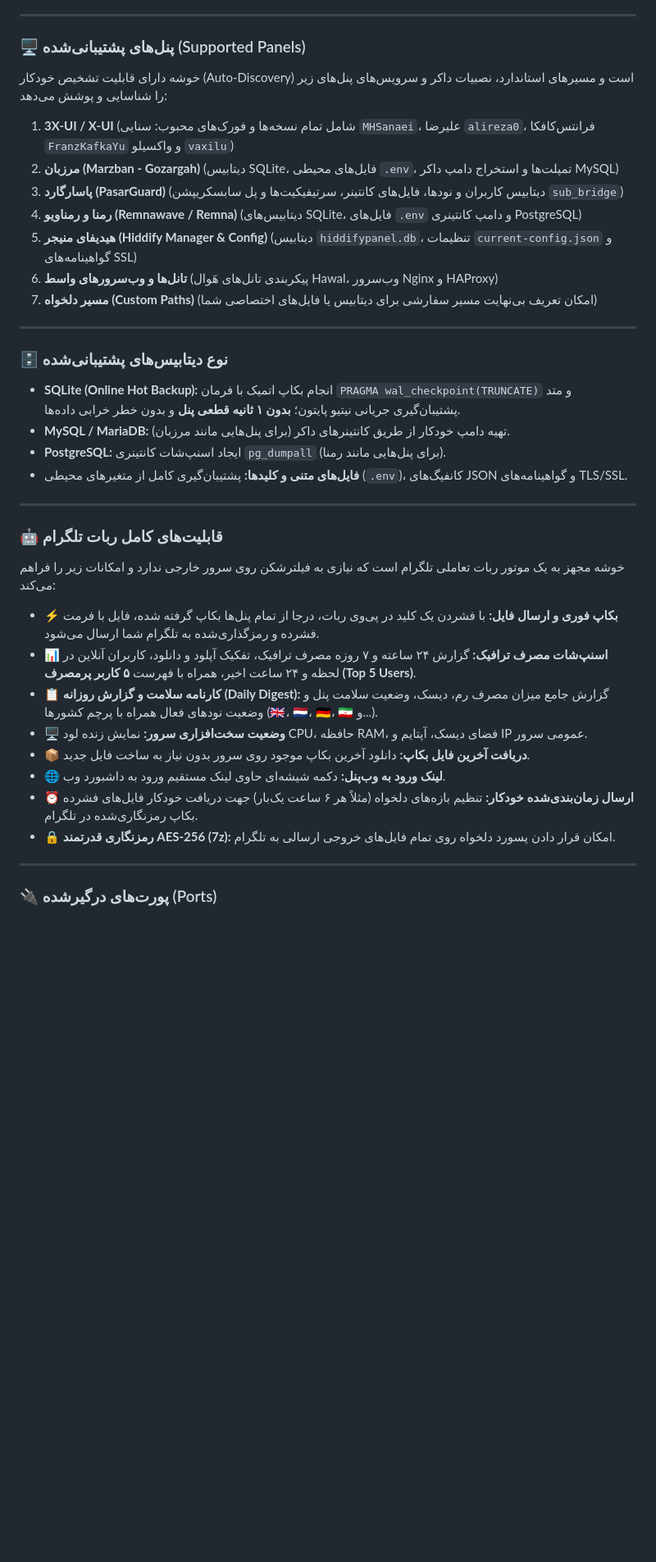
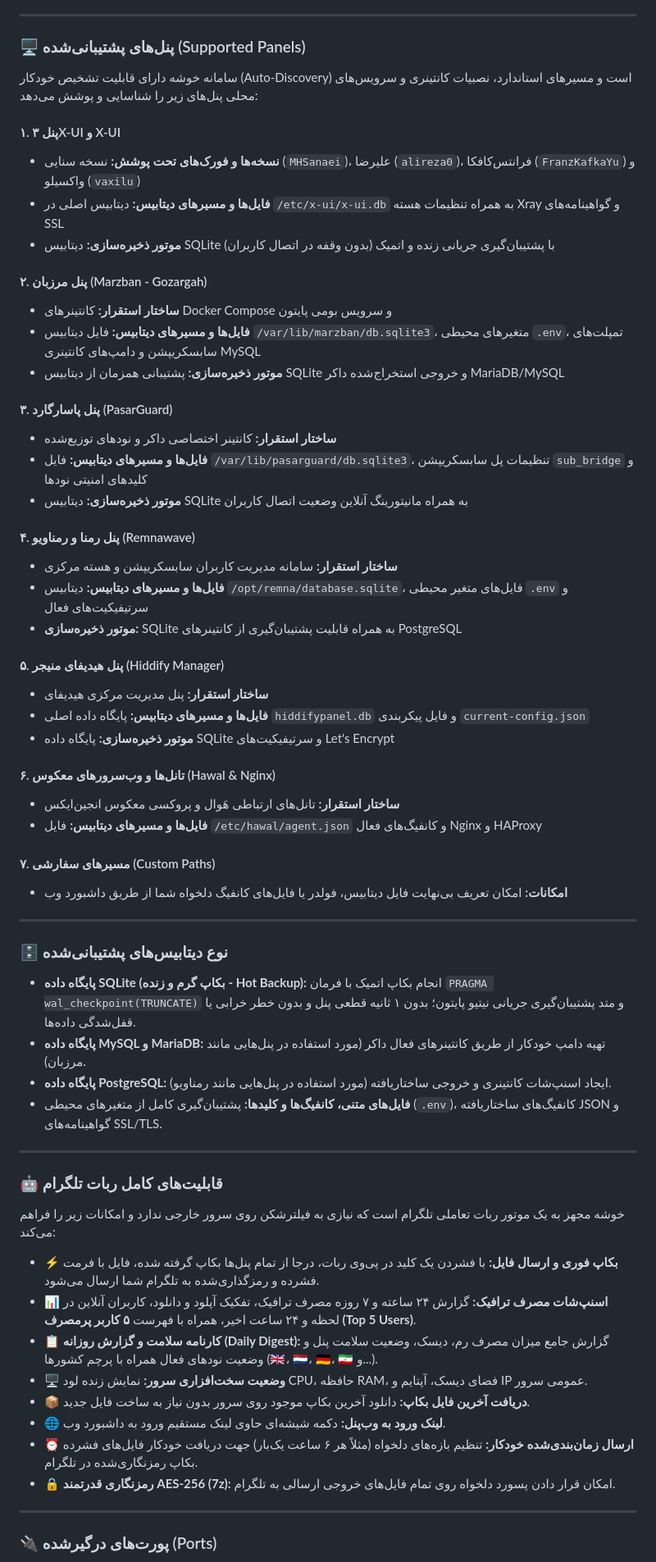
Before and after one commit to dalroot/khoosheh, a Markdown page: README.md, the part around one of its changes. Shown at 82% size. GitHub-like rendering; blank space fills up the shorter version.

Commit message:
docs: Format Persian sections with explicit RTL and clean panel breakdown

```diff
--- a/README.md
+++ b/README.md
@@ -44,24 +46,48 @@
 
 ### 🖥️ پنل‌های پشتیبانی‌شده (Supported Panels)
 
-خوشه دارای قابلیت تشخیص خودکار (Auto-Discovery) است و مسیرهای استاندارد، نصبیات داکر و سرویس‌های پنل‌های زیر را شناسایی و پوشش می‌دهد:
+سامانه خوشه دارای قابلیت تشخیص خودکار (Auto-Discovery) است و مسیرهای استاندارد، نصبیات کانتینری و سرویس‌های محلی پنل‌های زیر را شناسایی و پوشش می‌دهد:
 
-1. **3X-UI / X-UI** (شامل تمام نسخه‌ها و فورک‌های محبوب: سنایی `MHSanaei`، علیرضا `alireza0`، فرانتس‌کافکا `FranzKafkaYu` و واکسیلو `vaxilu`)
-2. **مرزبان (Marzban - Gozargah)** (دیتابیس SQLite، فایل‌های محیطی `.env`، تمپلت‌ها و استخراج دامپ داکر MySQL)
-3. **پاسارگارد (PasarGuard)** (دیتابیس کاربران و نودها، فایل‌های کانتینر، سرتیفیکیت‌ها و پل سابسکریپشن `sub_bridge`)
-4. **رمنا و رمناویو (Remnawave / Remna)** (دیتابیس‌های SQLite، فایل‌های `.env` و دامپ کانتینری PostgreSQL)
-5. **هیدیفای منیجر (Hiddify Manager & Config)** (دیتابیس `hiddifypanel.db`، تنظیمات `current-config.json` و گواهینامه‌های SSL)
-6. **تانل‌ها و وب‌سرورهای واسط** (پیکربندی تانل‌های هَوال Hawal، وب‌سرور Nginx و HAProxy)
-7. **مسیر دلخواه (Custom Paths)** (امکان تعریف بی‌نهایت مسیر سفارشی برای دیتابیس یا فایل‌های اختصاصی شما)
+#### ۱. پنل ۳X-UI و X-UI
+* **نسخه‌ها و فورک‌های تحت پوشش:** نسخه سنایی (`MHSanaei`)، علیرضا (`alireza0`)، فرانتس‌کافکا (`FranzKafkaYu`) و واکسیلو (`vaxilu`)
+* **فایل‌ها و مسیرهای دیتابیس:** دیتابیس اصلی در `/etc/x-ui/x-ui.db` به همراه تنظیمات هسته Xray و گواهینامه‌های SSL
+* **موتور ذخیره‌سازی:** دیتابیس SQLite با پشتیبان‌گیری جریانی زنده و اتمیک (بدون وقفه در اتصال کاربران)
+
+#### ۲. پنل مرزبان (Marzban - Gozargah)
+* **ساختار استقرار:** کانتینرهای Docker Compose و سرویس بومی پایتون
+* **فایل‌ها و مسیرهای دیتابیس:** فایل دیتابیس `/var/lib/marzban/db.sqlite3`، متغیرهای محیطی `.env`، تمپلت‌های سابسکریپشن و دامپ‌های کانتینری MySQL
+* **موتور ذخیره‌سازی:** پشتیبانی همزمان از دیتابیس SQLite و خروجی استخراج‌شده داکر MariaDB/MySQL
+
+#### ۳. پنل پاسارگارد (PasarGuard)
+* **ساختار استقرار:** کانتینر اختصاصی داکر و نودهای توزیع‌شده
+* **فایل‌ها و مسیرهای دیتابیس:** فایل `/var/lib/pasarguard/db.sqlite3`، تنظیمات پل سابسکریپشن `sub_bridge` و کلیدهای امنیتی نودها
+* **موتور ذخیره‌سازی:** دیتابیس SQLite به همراه مانیتورینگ آنلاین وضعیت اتصال کاربران
+
+#### ۴. پنل رمنا و رمناویو (Remnawave)
+* **ساختار استقرار:** سامانه مدیریت کاربران سابسکریپشن و هسته مرکزی
+* **فایل‌ها و مسیرهای دیتابیس:** دیتابیس `/opt/remna/database.sqlite`، فایل‌های متغیر محیطی `.env` و سرتیفیکیت‌های فعال
+* **موتور ذخیره‌سازی:** SQLite به همراه قابلیت پشتیبان‌گیری از کانتینرهای PostgreSQL
+
+#### ۵. پنل هیدیفای منیجر (Hiddify Manager)
+* **ساختار استقرار:** پنل مدیریت مرکزی هیدیفای
+* **فایل‌ها و مسیرهای دیتابیس:** پایگاه داده اصلی `hiddifypanel.db` و فایل پیکربندی `current-config.json`
+* **موتور ذخیره‌سازی:** پایگاه داده SQLite و سرتیفیکیت‌های Let's Encrypt
+
+#### ۶. تانل‌ها و وب‌سرورهای معکوس (Hawal & Nginx)
+* **ساختار استقرار:** تانل‌های ارتباطی هَوال و پروکسی معکوس انجین‌ایکس
+* **فایل‌ها و مسیرهای دیتابیس:** فایل `/etc/hawal/agent.json` و کانفیگ‌های فعال Nginx و HAProxy
+
+#### ۷. مسیرهای سفارشی (Custom Paths)
+* **امکانات:** امکان تعریف بی‌نهایت فایل دیتابیس، فولدر یا فایل‌های کانفیگ دلخواه شما از طریق داشبورد وب
 
 ---
 
 ### 🗄️ نوع دیتابیس‌های پشتیبانی‌شده
 
-- **SQLite (Online Hot Backup):** انجام بکاپ اتمیک با فرمان `PRAGMA wal_checkpoint(TRUNCATE)` و متد پشتیبان‌گیری جریانی نیتیو پایتون؛ **بدون ۱ ثانیه قطعی پنل** و بدون خطر خرابی داده‌ها.
-- **MySQL / MariaDB:** تهیه دامپ خودکار از طریق کانتینرهای داکر (برای پنل‌هایی مانند مرزبان).
-- **PostgreSQL:** ایجاد اسنپ‌شات کانتینری `pg_dumpall` (برای پنل‌هایی مانند رمنا).
-- **فایل‌های متنی و کلیدها:** پشتیبان‌گیری کامل از متغیرهای محیطی (`.env`)، کانفیگ‌های JSON و گواهینامه‌های TLS/SSL.
+* **پایگاه داده SQLite (بکاپ گرم و زنده - Hot Backup):** انجام بکاپ اتمیک با فرمان `PRAGMA wal_checkpoint(TRUNCATE)` و متد پشتیبان‌گیری جریانی نیتیو پایتون؛ بدون ۱ ثانیه قطعی پنل و بدون خطر خرابی یا قفل‌شدگی داده‌ها.
+* **پایگاه داده MySQL و MariaDB:** تهیه دامپ خودکار از طریق کانتینرهای فعال داکر (مورد استفاده در پنل‌هایی مانند مرزبان).
+* **پایگاه داده PostgreSQL:** ایجاد اسنپ‌شات کانتینری و خروجی ساختاریافته (مورد استفاده در پنل‌هایی مانند رمناویو).
+* **فایل‌های متنی، کانفیگ‌ها و کلیدها:** پشتیبان‌گیری کامل از متغیرهای محیطی (`.env`)، کانفیگ‌های ساختاریافته JSON و گواهینامه‌های SSL/TLS.
 
 ---
 
@@ -69,14 +95,14 @@
 
 خوشه مجهز به یک موتور ربات تعاملی تلگرام است که نیازی به فیلترشکن روی سرور خارجی ندارد و امکانات زیر را فراهم می‌کند:
 
-- ⚡️ **بکاپ فوری و ارسال فایل:** با فشردن یک کلید در پی‌وی ربات، درجا از تمام پنل‌ها بکاپ گرفته شده، فایل با فرمت فشرده و رمزگذاری‌شده به تلگرام شما ارسال می‌شود.
-- 📊 **اسنپ‌شات مصرف ترافیک:** گزارش ۲۴ ساعته و ۷ روزه مصرف ترافیک، تفکیک آپلود و دانلود، کاربران آنلاین در لحظه و ۲۴ ساعت اخیر، همراه با فهرست **۵ کاربر پرمصرف (Top 5 Users)**.
-- 📋 **کارنامه سلامت و گزارش روزانه (Daily Digest):** گزارش جامع میزان مصرف رم، دیسک، وضعیت سلامت پنل و وضعیت نودهای فعال همراه با پرچم کشورها (🇬🇧، 🇳🇱، 🇩🇪، 🇮🇷 و...).
-- 🖥 **وضعیت سخت‌افزاری سرور:** نمایش زنده لود CPU، حافظه RAM، فضای دیسک، آپتایم و IP عمومی سرور.
-- 📦 **دریافت آخرین فایل بکاپ:** دانلود آخرین بکاپ موجود روی سرور بدون نیاز به ساخت فایل جدید.
-- 🌐 **لینک ورود به وب‌پنل:** دکمه شیشه‌ای حاوی لینک مستقیم ورود به داشبورد وب.
-- ⏰ **ارسال زمان‌بندی‌شده خودکار:** تنظیم بازه‌های دلخواه (مثلاً هر ۶ ساعت یک‌بار) جهت دریافت خودکار فایل‌های فشرده بکاپ رمزنگاری‌شده در تلگرام.
-- 🔒 **رمزنگاری قدرتمند AES-256 (7z):** امکان قرار دادن پسورد دلخواه روی تمام فایل‌های خروجی ارسالی به تلگرام.
+* ⚡️ **بکاپ فوری و ارسال فایل:** با فشردن یک کلید در پی‌وی ربات، درجا از تمام پنل‌ها بکاپ گرفته شده، فایل با فرمت فشرده و رمزگذاری‌شده به تلگرام شما ارسال می‌شود.
+* 📊 **اسنپ‌شات مصرف ترافیک:** گزارش ۲۴ ساعته و ۷ روزه مصرف ترافیک، تفکیک آپلود و دانلود، کاربران آنلاین در لحظه و ۲۴ ساعت اخیر، همراه با فهرست **۵ کاربر پرمصرف (Top 5 Users)**.
+* 📋 **کارنامه سلامت و گزارش روزانه (Daily Digest):** گزارش جامع میزان مصرف رم، دیسک، وضعیت سلامت پنل و وضعیت نودهای فعال همراه با پرچم کشورها (🇬🇧، 🇳🇱، 🇩🇪، 🇮🇷 و...).
+* 🖥 **وضعیت سخت‌افزاری سرور:** نمایش زنده لود CPU، حافظه RAM، فضای دیسک، آپتایم و IP عمومی سرور.
+* 📦 **دریافت آخرین فایل بکاپ:** دانلود آخرین بکاپ موجود روی سرور بدون نیاز به ساخت فایل جدید.
+* 🌐 **لینک ورود به وب‌پنل:** دکمه شیشه‌ای حاوی لینک مستقیم ورود به داشبورد وب.
+* ⏰ **ارسال زمان‌بندی‌شده خودکار:** تنظیم بازه‌های دلخواه (مثلاً هر ۶ ساعت یک‌بار) جهت دریافت خودکار فایل‌های فشرده بکاپ رمزنگاری‌شده در تلگرام.
+* 🔒 **رمزنگاری قدرتمند AES-256 (7z):** امکان قرار دادن پسورد دلخواه روی تمام فایل‌های خروجی ارسالی به تلگرام.
 
 ---
 
```
Also changed, not shown: other parts of README.md (+18 -16 lines).
